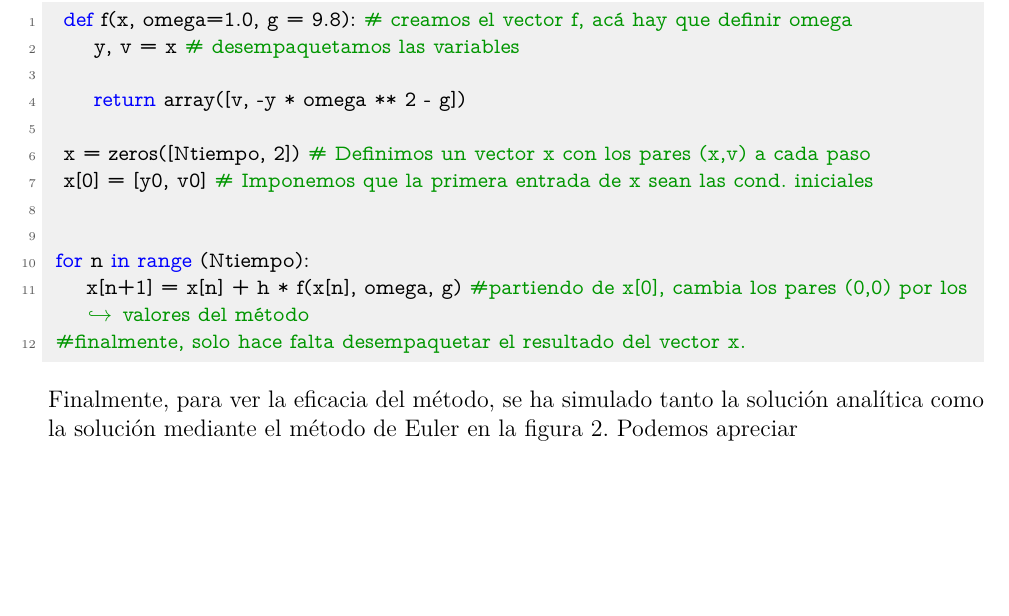
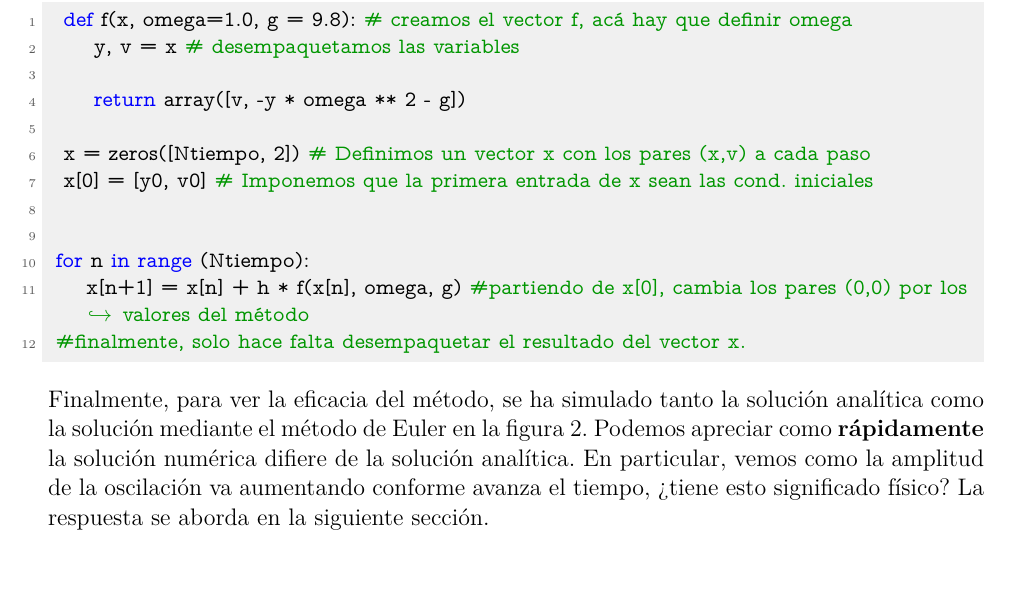
Before and after one commit to z4nyc/Compulario, a LaTeX thesis (main.tex, which reads leap_frog.tex): part of page 13 of 23, cut so that both start at the same text. Compiled offline with pdfLaTeX; a missing font is replaced by an installed copy or a similar font; a LaTeX package or settings file that is missing is left out.

Commit message:
avance edo

```diff
--- a/leap_frog.tex
+++ b/leap_frog.tex
@@ -72,7 +72,7 @@ De esta forma, el algoritmo relevante del método es\footnote{Este código es un
      x[n+1] = x[n] + h * f(x[n], omega, g) #partiendo de x[0], cambia los pares (0,0) por los valores del método
  #finalmente, solo hace falta desempaquetar el resultado del vector x.
 \end{sourcecode}
- Finalmente, para ver la eficacia del método, se ha simulado tanto la solución analítica como la solución mediante el método de Euler en la figura \ref{fig:euler}. Podemos apreciar
+ Finalmente, para ver la eficacia del método, se ha simulado tanto la solución analítica como la solución mediante el método de Euler en la figura \ref{fig:euler}. Podemos apreciar como \textbf{rápidamente} la solución numérica difiere de la solución analítica. En particular, vemos como la amplitud de la oscilación va aumentando conforme avanza el tiempo, ¿tiene esto significado físico? La respuesta se aborda en la siguiente sección.
 \begin{figure}
   \includegraphics[scale=0.5]{src/ode/Euler.pdf}
   \caption{Soluciones al problema del resorte colgando. Note como $y_{eq} = -9.8 (g/\omega^2)$ pues en ese punto $y'' = 0$ y $y'$ es máxima. } \label{fig:euler}
```
